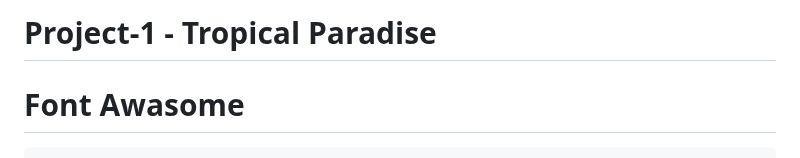
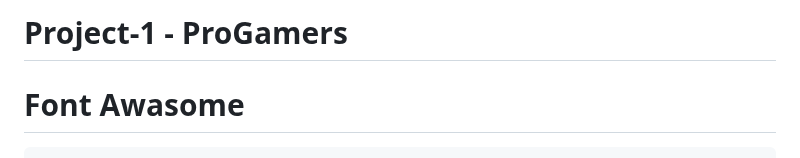
Before and after one commit to TomaszTomasz87/Project-1, a Markdown page: README.md, the part around the change. GitHub-like rendering.

```diff
--- a/README.md
+++ b/README.md
@@ -1,4 +1,4 @@
-# Project-1 - Tropical Paradise
+# Project-1 - ProGamers
 
 Font Awasome
 ===
```
